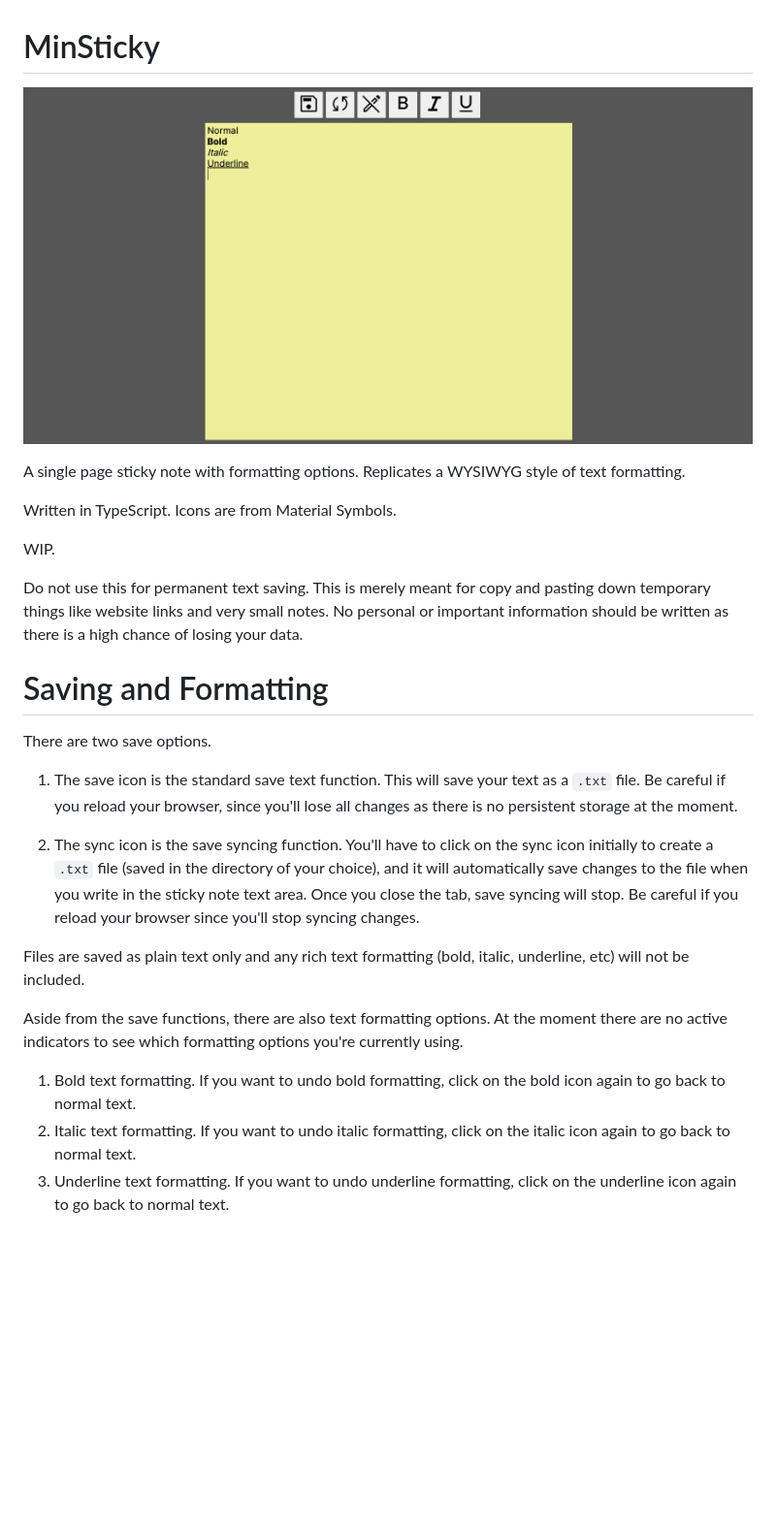
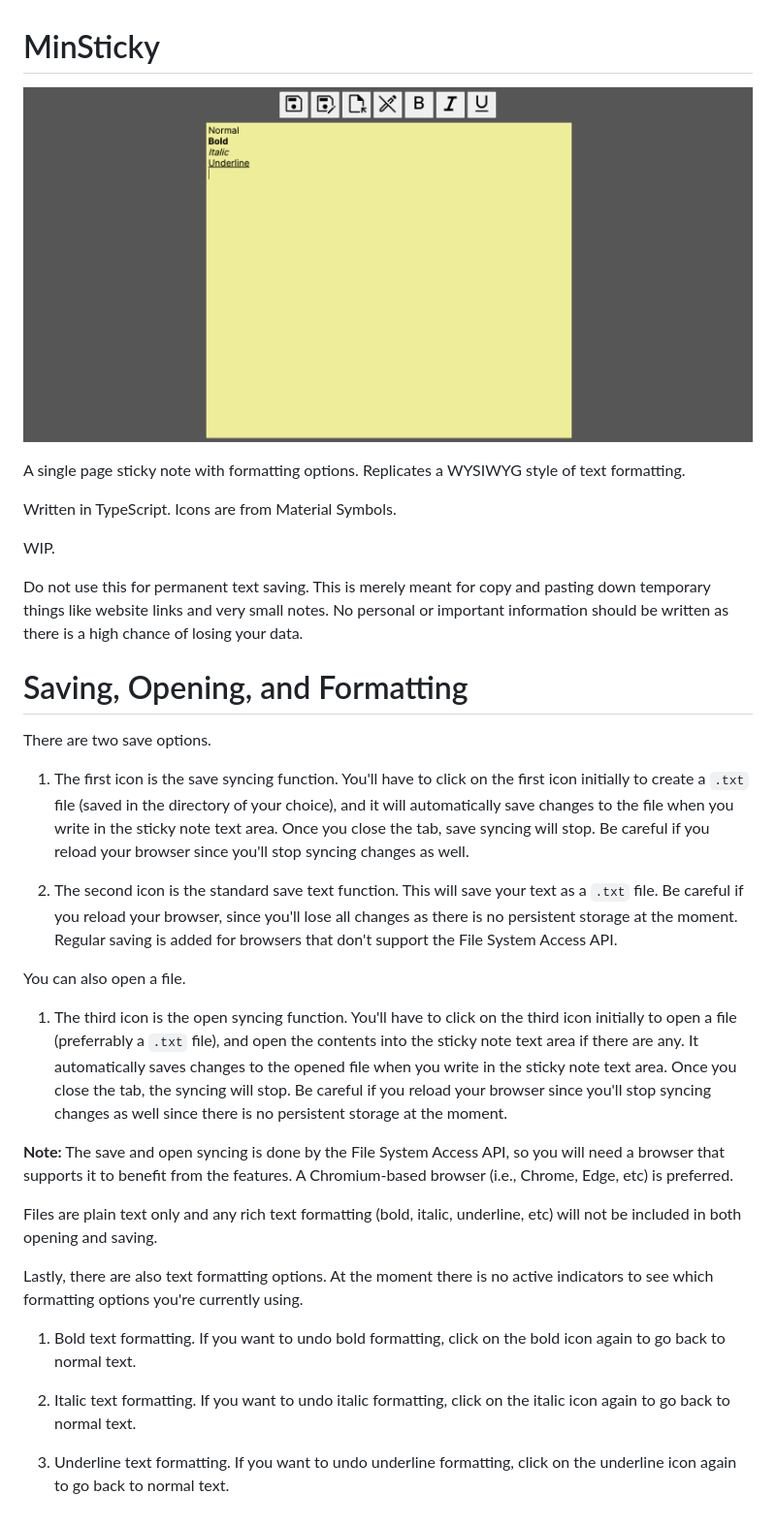
Before and after one commit to alexwkleung/MinSticky, a Markdown page: README.md, the part around the change. Shown at 97% size. GitHub-like rendering; pictures changed too: img/minsticky.png; blank space fills up the shorter version.

Commit message:
Added open file syncing using fs access api

```diff
--- a/README.md
+++ b/README.md
@@ -10,18 +10,26 @@ WIP.
 
 Do not use this for permanent text saving. This is merely meant for copy and pasting down temporary things like website links and very small notes. No personal or important information should be written as there is a high chance of losing your data.
 
-# Saving and Formatting
+# Saving, Opening, and Formatting
 
 There are two save options.
 
-1) The save icon is the standard save text function. This will save your text as a `.txt` file. Be careful if you reload your browser, since you'll lose all changes as there is no persistent storage at the moment.
+1) The first icon is the save syncing function. You'll have to click on the first icon initially to create a `.txt` file (saved in the directory of your choice), and it will automatically save changes to the file when you write in the sticky note text area. Once you close the tab, save syncing will stop. Be careful if you reload your browser since you'll stop syncing changes as well.
 
-2) The sync icon is the save syncing function. You'll have to click on the sync icon initially to create a `.txt` file (saved in the directory of your choice), and it will automatically save changes to the file when you write in the sticky note text area. Once you close the tab, save syncing will stop. Be careful if you reload your browser since you'll stop syncing changes.
+2) The second icon is the standard save text function. This will save your text as a `.txt` file. Be careful if you reload your browser, since you'll lose all changes as there is no persistent storage at the moment. Regular saving is added for browsers that don't support the File System Access API.
 
-Files are saved as plain text only and any rich text formatting (bold, italic, underline, etc) will not be included.
+You can also open a file.
 
-Aside from the save functions, there are also text formatting options. At the moment there are no active indicators to see which formatting options you're currently using.
+1) The third icon is the open syncing function. You'll have to click on the third icon initially to open a file (preferrably a `.txt` file), and open the contents into the sticky note text area if there are any. It automatically saves changes to the opened file when you write in the sticky note text area. Once you close the tab, the syncing will stop. Be careful if you reload your browser since you'll stop syncing changes as well since there is no persistent storage at the moment.
+
+**Note:** The save and open syncing is done by the File System Access API, so you will need a browser that supports it to benefit from the features. A Chromium-based browser (i.e., Chrome, Edge, etc) is preferred.
+
+Files are plain text only and any rich text formatting (bold, italic, underline, etc) will not be included in both opening and saving.
+
+Lastly, there are also text formatting options. At the moment there is no active indicators to see which formatting options you're currently using.
 
 1) Bold text formatting. If you want to undo bold formatting, click on the bold icon again to go back to normal text.
+
 2) Italic text formatting. If you want to undo italic formatting, click on the italic icon again to go back to normal text.
+
 3) Underline text formatting. If you want to undo underline formatting, click on the underline icon again to go back to normal text.
```
Also changed, not shown: public/assets/open.png (added), public/assets/saveas.png (added), public/assets/savesync.png (deleted), 2 other files.
